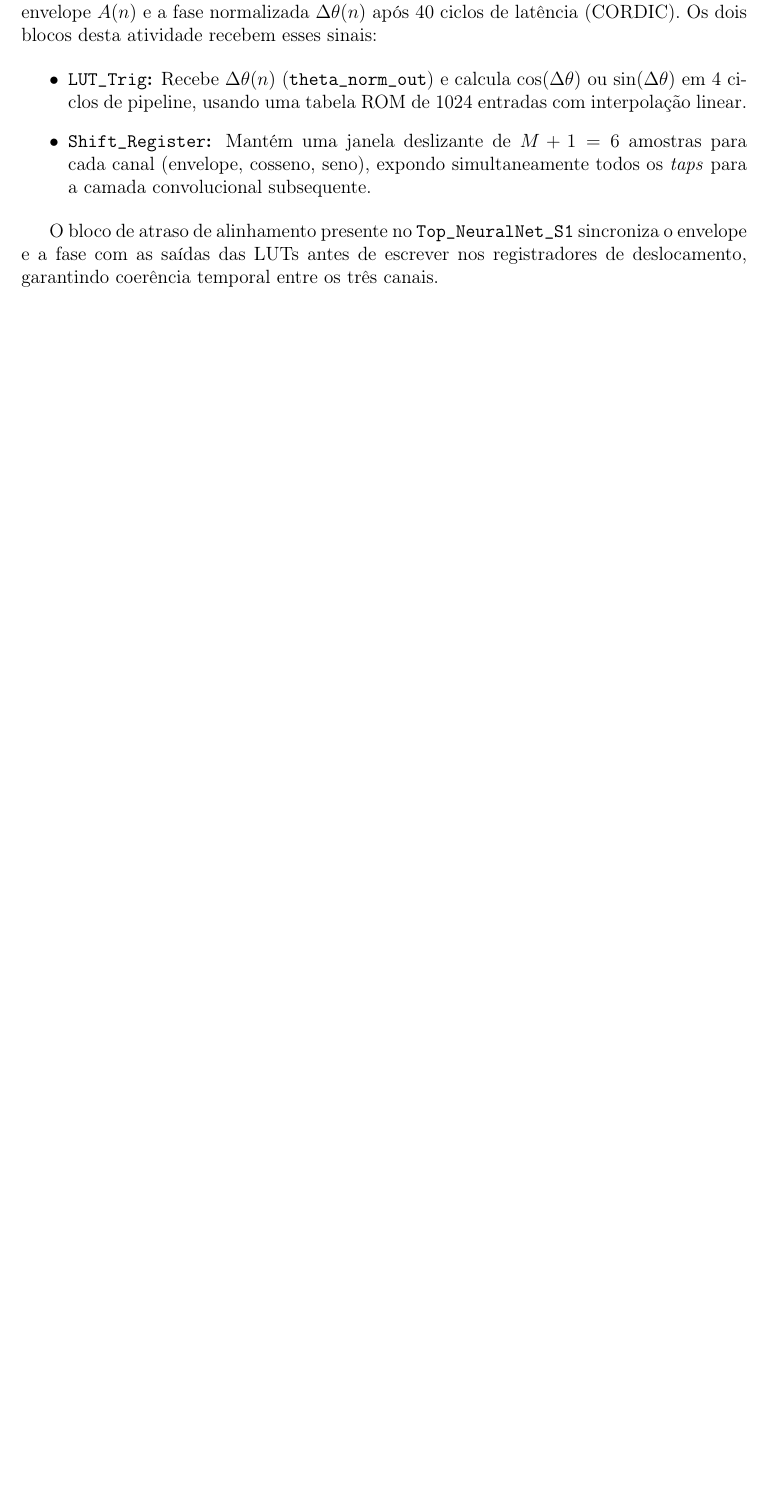
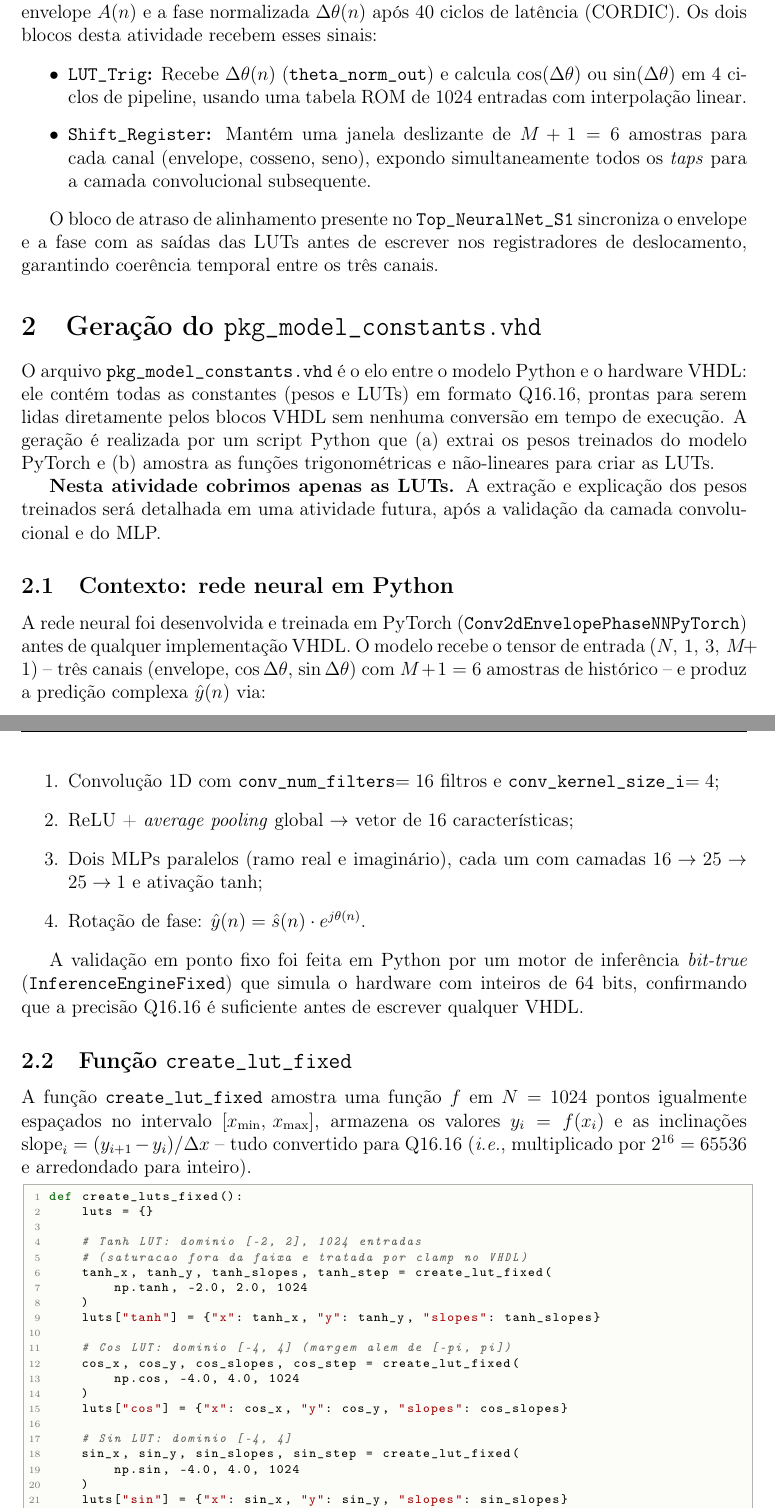
Before and after one commit to jphinning/fpga-neural-network, a LaTeX document (diagrams/relatorio_12_lut_shift.tex): part of page 1 of 10 before the commit and two parts of pages 1 and 2 of 12 after it, the two joined at a grey line, cut so that both start at the same text, the shorter picture padded with empty space. Compiled offline with pdfLaTeX.

Commit message:
add pkg_model_constants generation explanation to Atividade 12
- Add Python lstdefinestyle for code listings
- New section: how pkg_model_constants.vhd is generated from PyTorch model
- Explain create_luts_fixed: tanh [-2,2], cos/sin [-4,4], 1024 entries each
- Derive OFFSET_VAL=262144 from x_max=4.0 in Q16.16
- Derive idx=addr[18:9] and delta_x=addr&0x1FF from N=1024 and range=8.0
- Note LUT_Tanh offset (131072) and step (256=2^8) for comparison
- Weights extraction deferred to a later activity report

Co-Authored-By: Claude Sonnet 4.6 <noreply@anthropic.com>

```diff
--- a/diagrams/relatorio_12_lut_shift.tex
+++ b/diagrams/relatorio_12_lut_shift.tex
@@ -157,3 +182,70 @@ O bloco de atraso de alinhamento presente no \texttt{Top\_NeuralNet\_S1} sincron
 e a fase com as sa\'idas das LUTs antes de escrever nos registradores de deslocamento, garantindo
 coer\^encia temporal entre os tr\^es canais.
 
+
+% =======================================================================
+\section{Gera\c{c}\~ao do \texttt{pkg\_model\_constants.vhd}}
+% =======================================================================
+
+O arquivo \texttt{pkg\_model\_constants.vhd} \'e o elo entre o modelo Python e o hardware VHDL:
+ele cont\'em todas as constantes (pesos e LUTs) em formato Q16.16, prontas para serem lidas
+diretamente pelos blocos VHDL sem nenhuma convers\~ao em tempo de execu\c{c}\~ao.
+A gera\c{c}\~ao \'e realizada por um script Python que (a)~extrai os pesos treinados do modelo
+PyTorch e (b)~amostra as fun\c{c}\~oes trigonom\'etricas e n\~ao-lineares para criar as LUTs.
+
+\textbf{Nesta atividade cobrimos apenas as LUTs.} A extra\c{c}\~ao e explica\c{c}\~ao dos pesos
+treinados ser\'a detalhada em uma atividade futura, ap\'os a valida\c{c}\~ao da camada
+convolucional e do MLP.
+
+\subsection{Contexto: rede neural em Python}
+
+A rede neural foi desenvolvida e treinada em PyTorch (\texttt{Conv2dEnvelopePhaseNNPyTorch})
+antes de qualquer implementa\c{c}\~ao VHDL. O modelo recebe o tensor de entrada
+$(N,\,1,\,3,\,M\!+\!1)$ -- tr\^es canais (envelope, $\cos\Delta\theta$, $\sin\Delta\theta$)
+com $M+1 = 6$ amostras de hist\'orico -- e produz a predi\c{c}\~ao complexa $\hat{y}(n)$ via:
+\begin{enumerate}
+    \item Convolução 1D com \texttt{conv\_num\_filters}$=16$ filtros e
+          \texttt{conv\_kernel\_size\_i}$=4$;
+    \item ReLU + \textit{average pooling} global $\to$ vetor de 16~caracter\'isticas;
+    \item Dois MLPs paralelos (ramo real e imagin\'ario), cada um com camadas
+          $16 \to 25 \to 25 \to 1$ e ativa\c{c}\~ao tanh;
+    \item Rota\c{c}\~ao de fase: $\hat{y}(n) = \hat{s}(n)\cdot e^{j\theta(n)}$.
+\end{enumerate}
+
+A valida\c{c}\~ao em ponto fixo foi feita em Python por um motor de infer\^encia
+\textit{bit-true} (\texttt{InferenceEngineFixed}) que simula o hardware com inteiros de 64~bits,
+confirmando que a precis\~ao Q16.16 \'e suficiente antes de escrever qualquer VHDL.
+
+\subsection{Fun\c{c}\~ao \texttt{create\_lut\_fixed}}
+
+A fun\c{c}\~ao \texttt{create\_lut\_fixed} amostra uma fun\c{c}\~ao $f$ em $N = 1024$ pontos
+igualmente espa\c{c}ados no intervalo $[x_{\min},\, x_{\max}]$, armazena os valores $y_i = f(x_i)$
+e as inclina\c{c}\~oes $\text{slope}_i = (y_{i+1} - y_i)/\Delta x$ -- tudo convertido para Q16.16
+(\textit{i.e.}, multiplicado por $2^{16} = 65536$ e arredondado para inteiro).
+
+\begin{lstlisting}[style=pystyle,
+    caption={Gera\c{c}\~ao das LUTs trigonometricas e de tanh em ponto fixo.},
+    label={lst:create_luts}]
+def create_luts_fixed():
+    luts = {}
+
+    # Tanh LUT: dominio [-2, 2], 1024 entradas
+    # (saturacao fora da faixa e tratada por clamp no VHDL)
+    tanh_x, tanh_y, tanh_slopes, tanh_step = create_lut_fixed(
+        np.tanh, -2.0, 2.0, 1024
+    )
+    luts["tanh"] = {"x": tanh_x, "y": tanh_y, "slopes": tanh_slopes}
+
+    # Cos LUT: dominio [-4, 4] (margem alem de [-pi, pi])
+    cos_x, cos_y, cos_slopes, cos_step = create_lut_fixed(
+        np.cos, -4.0, 4.0, 1024
+    )
+    luts["cos"] = {"x": cos_x, "y": cos_y, "slopes": cos_slopes}
+
+    # Sin LUT: dominio [-4, 4]
+    sin_x, sin_y, sin_slopes, sin_step = create_lut_fixed(
+        np.sin, -4.0, 4.0, 1024
+    )
+    luts["sin"] = {"x": sin_x, "y": sin_y, "slopes": sin_slopes}
+
+    return luts
```
Also changed, not shown: diagrams/relatorio_12_lut_shift.tex (69 more changed lines).
